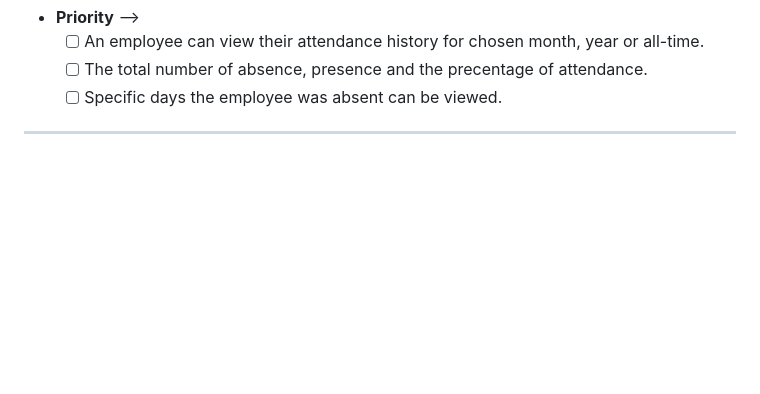
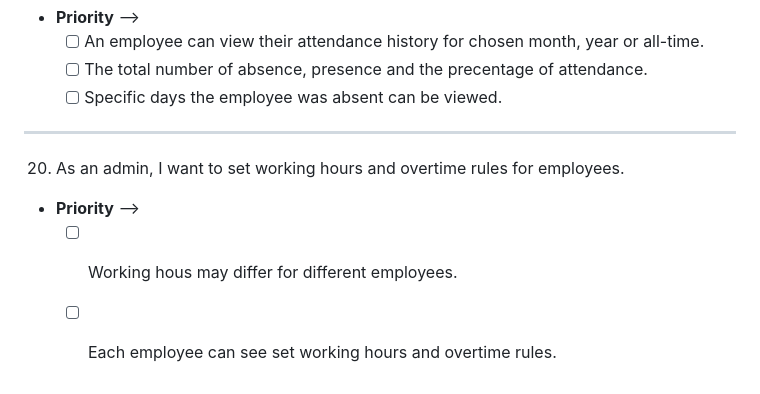
Before and after one commit to Etutku/Barcode-Based-Employee-Attendance-Record-System, a Markdown page: Acceptance_Criteria.md, the part around the change. GitHub-like rendering; blank space fills up the shorter version.

```diff
--- a/Acceptance_Criteria.md
+++ b/Acceptance_Criteria.md
@@ -93,3 +93,8 @@
       - [ ] The total number of absence, presence and the precentage of attendance.
       - [ ] Specific days the employee was absent can be viewed.
 -------------------------------------------------------------------------------------------------------------------------------------------------
+
+20.  As an admin, I want to set working hours and overtime rules for employees.
+  - **Priority** -->
+      - [ ] Working hous may differ for different employees.
+      - [ ] Each employee can see set working hours and overtime rules.
```
